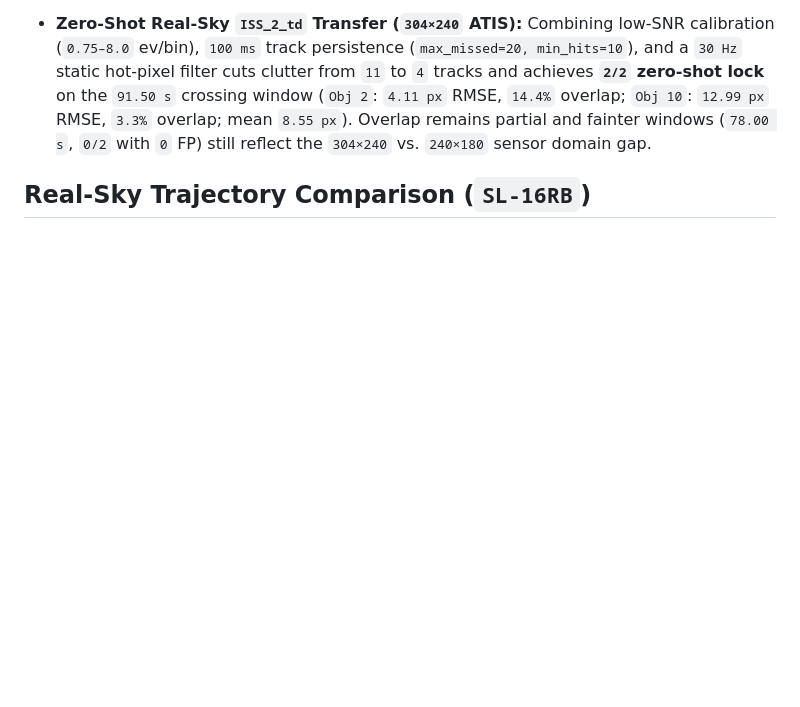
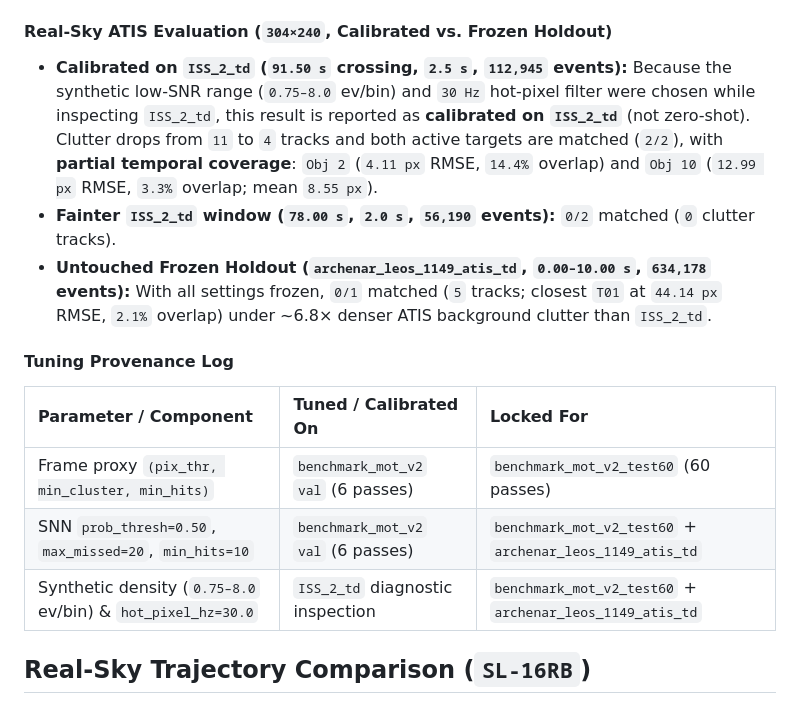
Before and after one commit to hj6403082-glitch/neuromorphic-ssa-benchmark, a Markdown page: README.md, the part around one of its changes. Drawn GitHub-style; blank space fills up the shorter version.

```diff
--- a/README.md
+++ b/README.md
@@ -59,7 +58,17 @@ At matching `5 ms` (`200 fps`) temporal resolution, stateless frame integration
 
 ![Recall vs. Target Event Density](results/recall_vs_snr.png)
 
-* **Zero-Shot Real-Sky `ISS_2_td` Transfer (`304×240` ATIS):** Combining low-SNR calibration (`0.75–8.0` ev/bin), `100 ms` track persistence (`max_missed=20, min_hits=10`), and a `30 Hz` static hot-pixel filter cuts clutter from `11` to `4` tracks and achieves **`2/2` zero-shot lock** on the `91.50 s` crossing window (`Obj 2`: `4.11 px` RMSE, `14.4%` overlap; `Obj 10`: `12.99 px` RMSE, `3.3%` overlap; mean `8.55 px`). Overlap remains partial and fainter windows (`78.00 s`, `0/2` with `0` FP) still reflect the `304×240` vs. `240×180` sensor domain gap.
+#### Real-Sky ATIS Evaluation (`304×240`, Calibrated vs. Frozen Holdout)
+* **Calibrated on `ISS_2_td` (`91.50 s` crossing, `2.5 s`, `112,945` events):** Because the synthetic low-SNR range (`0.75–8.0` ev/bin) and `30 Hz` hot-pixel filter were chosen while inspecting `ISS_2_td`, this result is reported as **calibrated on `ISS_2_td`** (not zero-shot). Clutter drops from `11` to `4` tracks and both active targets are matched (`2/2`), with **partial temporal coverage**: `Obj 2` (`4.11 px` RMSE, `14.4%` overlap) and `Obj 10` (`12.99 px` RMSE, `3.3%` overlap; mean `8.55 px`).
+* **Fainter `ISS_2_td` window (`78.00 s`, `2.0 s`, `56,190` events):** `0/2` matched (`0` clutter tracks).
+* **Untouched Frozen Holdout (`archenar_leos_1149_atis_td`, `0.00–10.00 s`, `634,178` events):** With all settings frozen, `0/1` matched (`5` tracks; closest `T01` at `44.14 px` RMSE, `2.1%` overlap) under ~6.8× denser ATIS background clutter than `ISS_2_td`.
+
+#### Tuning Provenance Log
+| Parameter / Component | Tuned / Calibrated On | Locked For |
+| :--- | :--- | :--- |
+| Frame proxy `(pix_thr, min_cluster, min_hits)` | `benchmark_mot_v2` `val` (6 passes) | `benchmark_mot_v2_test60` (60 passes) |
+| SNN `prob_thresh=0.50`, `max_missed=20`, `min_hits=10` | `benchmark_mot_v2` `val` (6 passes) | `benchmark_mot_v2_test60` + `archenar_leos_1149_atis_td` |
+| Synthetic density (`0.75–8.0` ev/bin) & `hot_pixel_hz=30.0` | `ISS_2_td` diagnostic inspection | `benchmark_mot_v2_test60` + `archenar_leos_1149_atis_td` |
 
 ## Real-Sky Trajectory Comparison (`SL-16RB`)
 
```
Also changed, not shown: other parts of README.md (+35 -35 lines), results/lodr_design_curve.png, results/mot_archenar_leos_1149_atis_td.png (added), results/recall_vs_snr.png, 2 other files.
